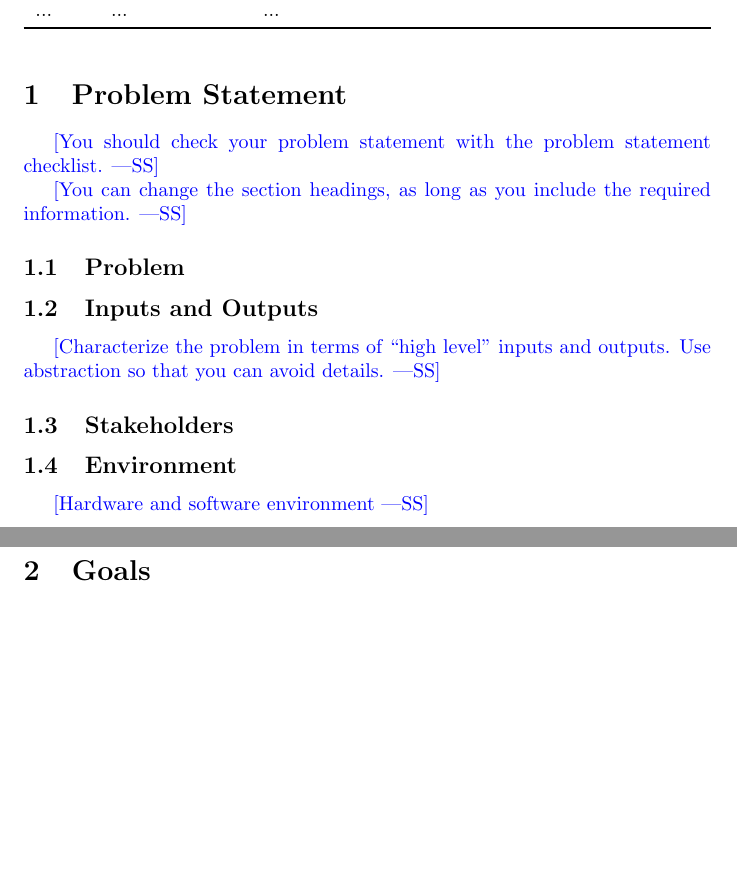
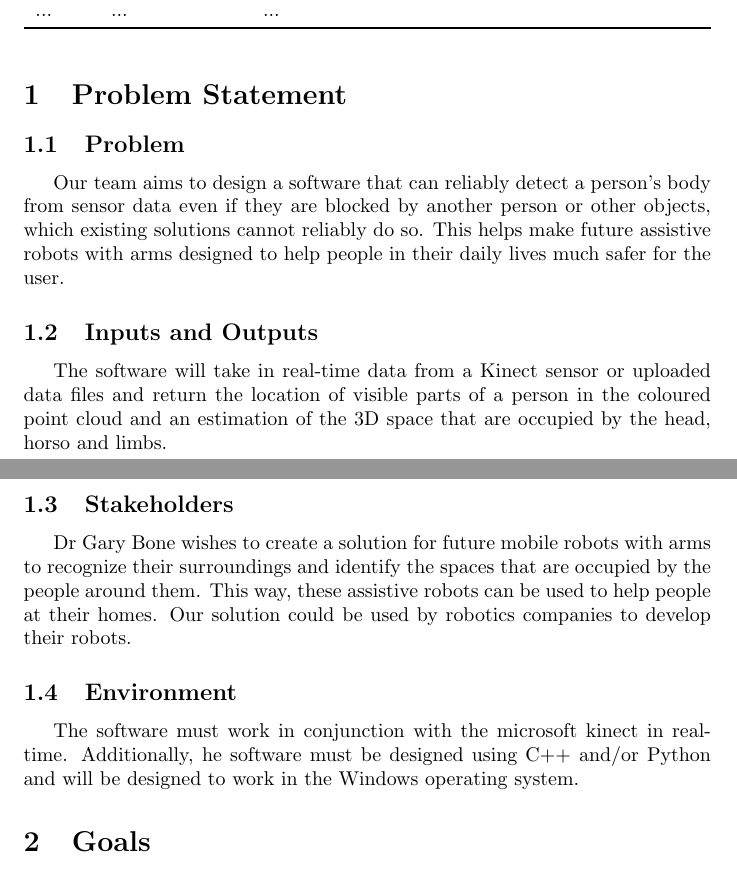
Before and after one commit to takhtart/PCD, a LaTeX document (docs/ProblemStatementAndGoals/ProblemStatement.tex): two parts of pages 1 and 2 of 3, joined at a grey line, cut so that both start at the same text, the shorter picture padded with empty space. Compiled offline with pdfLaTeX.

Commit message:
Completed the problem statement section

```diff
--- a/docs/ProblemStatementAndGoals/ProblemStatement.tex
+++ b/docs/ProblemStatementAndGoals/ProblemStatement.tex
@@ -31,25 +31,18 @@ Date2 & Name(s) & Description of changes\\
 
 \section{Problem Statement}
 
-\wss{You should check your problem statement with the
-\href{https://github.com/smiths/capTemplate/blob/main/docs/Checklists/ProbState-Checklist.pdf}
-{problem statement checklist}.}
-
-\wss{You can change the section headings, as long as you include the required
-information.}
-
 \subsection{Problem}
+Our team aims to design a software that can reliably detect a person’s body from sensor data even if they are blocked by another person or other objects, which existing solutions cannot reliably do so. This helps make future assistive robots with arms designed to help people in their daily lives much safer for the user.
 
 \subsection{Inputs and Outputs}
-
-\wss{Characterize the problem in terms of ``high level'' inputs and outputs.
-Use abstraction so that you can avoid details.}
+The software will take in real-time data from a Kinect sensor or uploaded data files and return the location of visible parts of a person in the coloured point cloud and an estimation of the 3D space that are occupied by the head, horso and limbs.
 
 \subsection{Stakeholders}
+Dr Gary Bone wishes to create a solution for future mobile robots with arms to recognize their surroundings and identify the spaces that are occupied by the people around them. This way, these assistive robots can be used to help people at their homes. Our solution could be used by robotics companies to develop their robots.
 
 \subsection{Environment}
+The software must work in conjunction with the microsoft kinect in real-time. Additionally, he software must be designed using C++ and/or Python and will be designed to work in the Windows operating system.
 
-\wss{Hardware and software environment}
 
 \section{Goals}
 
```
